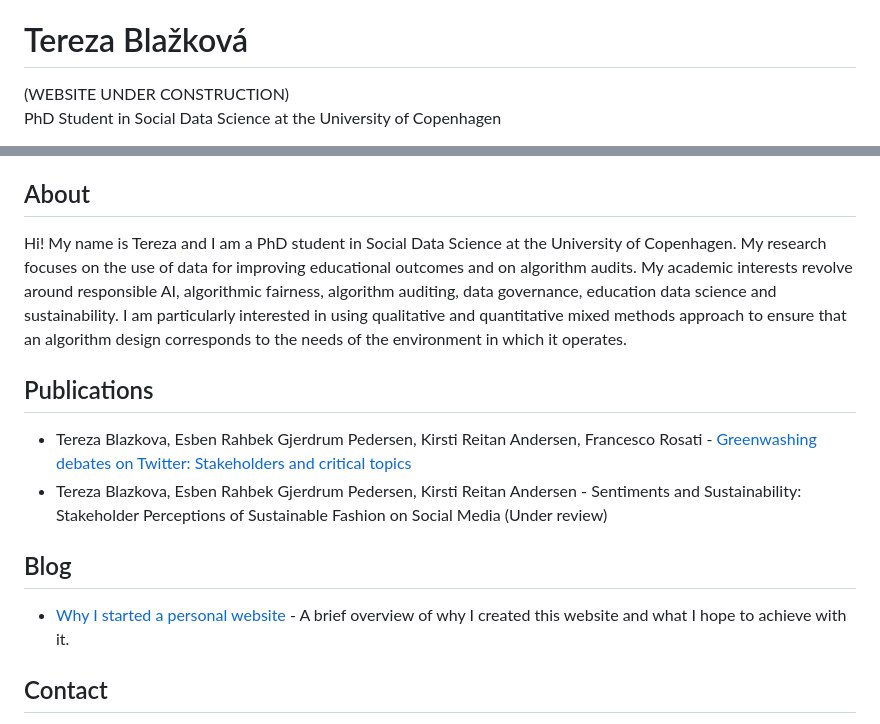
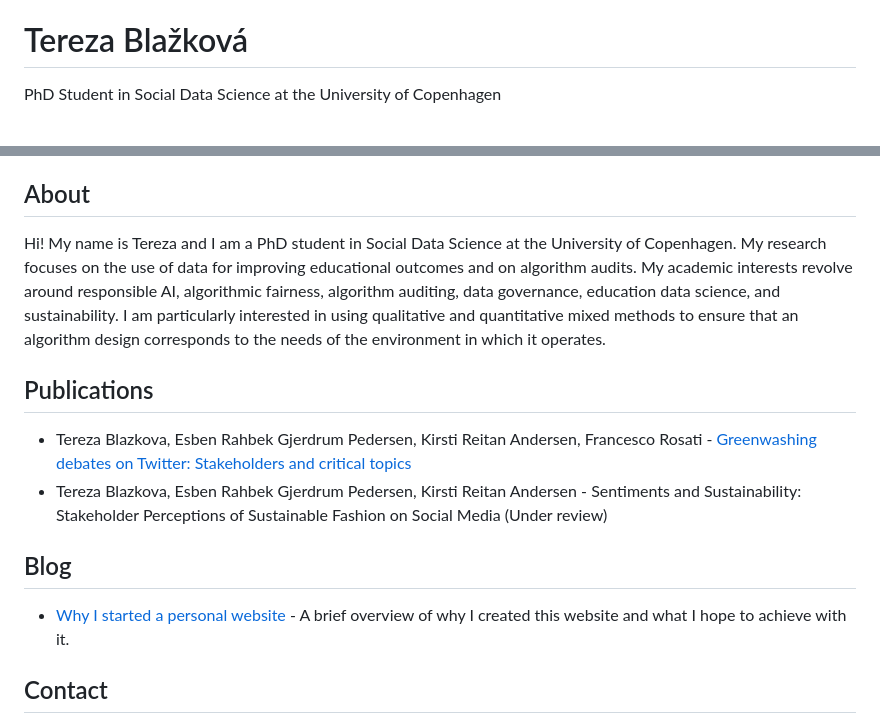
Before and after one commit to tereza-blazkova/tereza-blazkova.github.io, a Markdown page: README.md, 2 parts joined by grey strips. Rendered like a GitHub page.

```diff
--- a/README.md
+++ b/README.md
@@ -123,5 +102,4 @@ a[href="https://tereza-blazkova.github.io/"] {
     <div class="header-container">
         <header>
             <h1>Tereza Blažková</h1>
-            (WEBSITE UNDER CONSTRUCTION)
             <p>PhD Student in Social Data Science at the University of Copenhagen</p>
@@ -138,6 +130,6 @@ a[href="https://tereza-blazkova.github.io/"] {
         <section id="about">
             <h2>About</h2>
-            <p>Hi! My name is Tereza and I am a PhD student in Social Data Science at the University of Copenhagen. My research focuses on the use of data for improving educational outcomes and on algorithm audits. My academic interests revolve around responsible AI, algorithmic fairness, algorithm auditing, data governance, education data science and sustainability. I am particularly interested in using qualitative and quantitative mixed methods approach to ensure that an algorithm design corresponds to the needs of the environment in which it operates.</p>
+            <p>Hi! My name is Tereza and I am a PhD student in Social Data Science at the University of Copenhagen. My research focuses on the use of data for improving educational outcomes and on algorithm audits. My academic interests revolve around responsible AI, algorithmic fairness, algorithm auditing, data governance, education data science, and sustainability. I am particularly interested in using qualitative and quantitative mixed methods to ensure that an algorithm design corresponds to the needs of the environment in which it operates.</p>
         </section>
         <section id="publications">
             <h2>Publications</h2>
@@ -149,7 +141,7 @@ a[href="https://tereza-blazkova.github.io/"] {
         <section id="blog">
             <h2>Blog</h2>
             <ul>
-                <li><a href="blog-why-website.html" style="color: #fea585;">Why I started a personal website </a> - A brief overview of why I created this website and what I hope to achieve with it.</li>
+                <li><a href="blog-why-website.html" style="color: #fea585;">Why I started a personal website</a> - A brief overview of why I created this website and what I hope to achieve with it.</li>
             </ul>
         </section>
         <section id="contact">
```
Also changed, not shown: other parts of README.md (+74 -45 lines).
